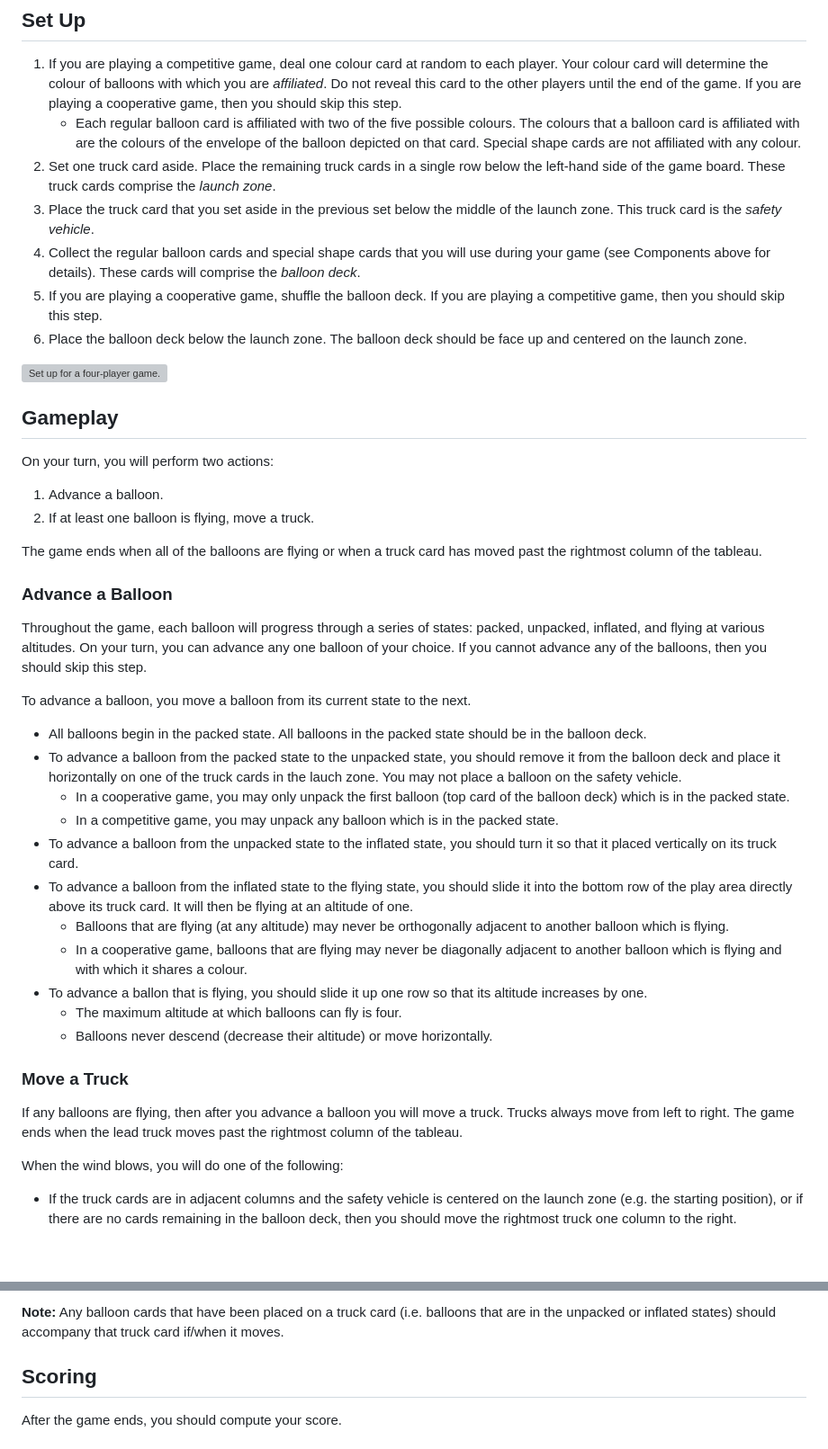
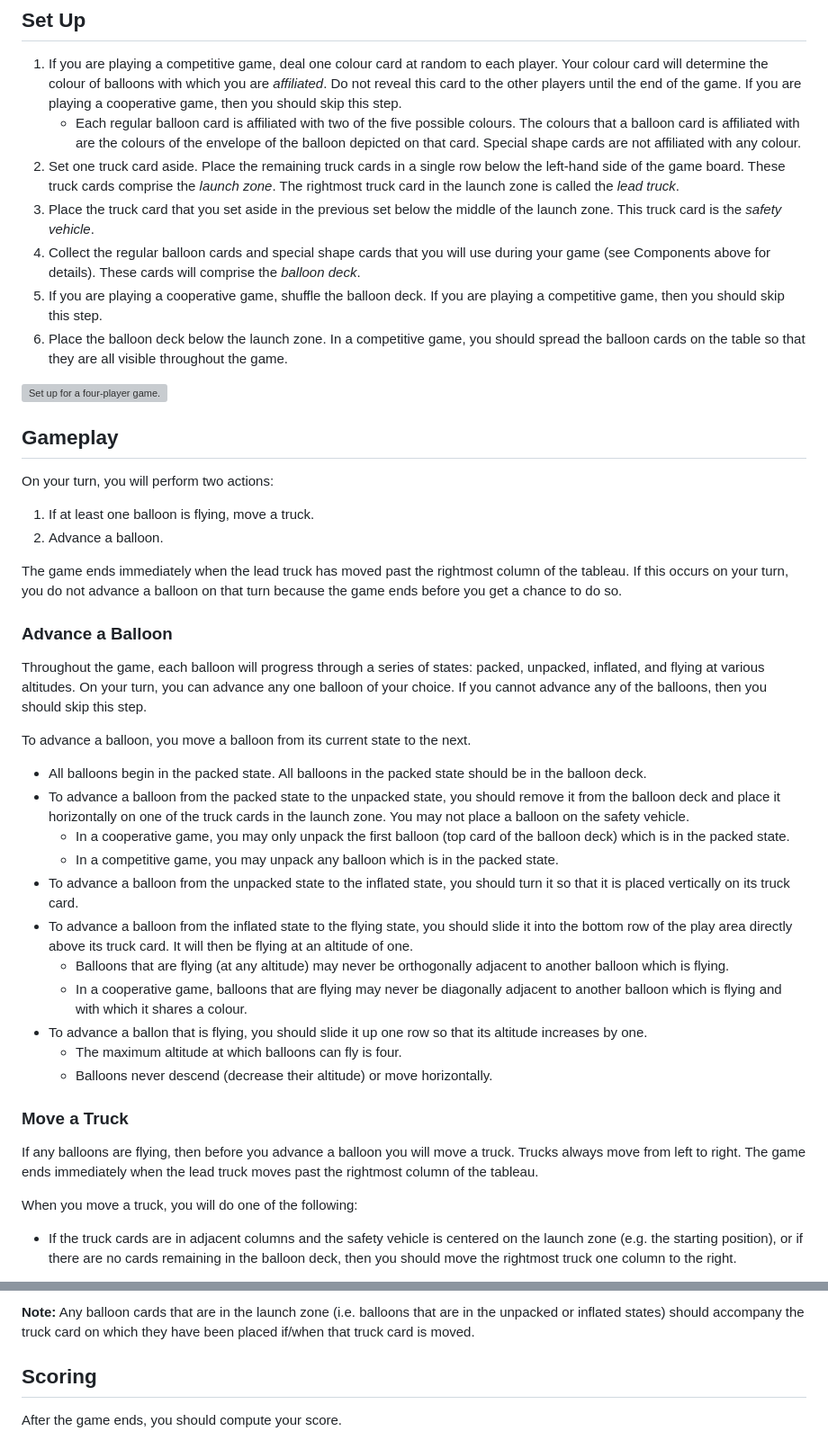
Before and after one commit to michaelpatrickpurcell/balloon-spectacular, a Markdown page: README.md, 2 parts joined by grey strips. Shown: that part at 90% size. Rendered like a GitHub page; blank space fills up the shorter version; grey boxes are pictures that could not be loaded.

```diff
--- a/README.md
+++ b/README.md
@@ -28,30 +28,30 @@ The number of cards of each type that you will use in your game depends on the h
 ## Set Up
   1. If you are playing a competitive game, deal one colour card at random to each player. Your colour card will determine the colour of balloons with which you are _affiliated_. Do not reveal this card to the other players until the end of the game. If you are playing a cooperative game, then you should skip this step.
      - Each regular balloon card is affiliated with two of the five possible colours.  The colours that a balloon card is affiliated with are the colours of the envelope of the balloon depicted on that card. Special shape cards are not affiliated with any colour.
-  2.  Set one truck card aside. Place the remaining truck cards in a single row below the left-hand side of the game board. These truck cards comprise the _launch zone_.
+  2.  Set one truck card aside. Place the remaining truck cards in a single row below the left-hand side of the game board. These truck cards comprise the _launch zone_. The rightmost truck card in the launch zone is called the _lead truck_.
   3. Place the truck card that you set aside in the previous set below the middle of the launch zone. This truck card is the _safety vehicle_.
   3.  Collect the regular balloon cards and special shape cards that you will use during your game (see Components above for details). These cards will comprise the _balloon deck_.
   4.  If you are playing a cooperative game, shuffle the balloon deck. If you are playing a competitive game, then you should skip this step.
-  5.  Place the balloon deck below the launch zone. The balloon deck should be face up and centered on the launch zone.
+  5.  Place the balloon deck below the launch zone. In a competitive game, you should spread the balloon cards on the table so that they are all visible throughout the game.
 
 ![Set up for a four-player game.](set_up_diagram.jpg)
 
 ## Gameplay
 On your turn, you will perform two actions:
-  1. Advance a balloon.
-  2. If at least one balloon is flying, move a truck.
+  1. If at least one balloon is flying, move a truck.
+  2. Advance a balloon.
 
-The game ends when all of the balloons are flying or when a truck card has moved past the rightmost column of the tableau.
+The game ends immediately when the lead truck has moved past the rightmost column of the tableau. If this occurs on your turn, you do not advance a balloon on that turn because the game ends before you get a chance to do so.
 
 ### Advance a Balloon
 Throughout the game, each balloon will progress through a series of states: packed, unpacked, inflated, and flying at various altitudes. On your turn, you can advance any one balloon of your choice. If you cannot advance any of the balloons, then you should skip this step.
 
 To advance a balloon, you move a balloon from its current state to the next.
   - All balloons begin in the packed state. All balloons in the packed state should be in the balloon deck.
-  - To advance a balloon from the packed state to the unpacked state, you should remove it from the balloon deck and place it horizontally on one of the truck cards in the lauch zone. You may not place a balloon on the safety vehicle.
+  - To advance a balloon from the packed state to the unpacked state, you should remove it from the balloon deck and place it horizontally on one of the truck cards in the launch zone. You may not place a balloon on the safety vehicle.
      - In a cooperative game, you may only unpack the first balloon (top card of the balloon deck) which is in the packed state.
      - In a competitive game, you may unpack any balloon which is in the packed state.
-- To advance a balloon from the unpacked state to the inflated state, you should turn it so that it placed vertically on its truck card.
+- To advance a balloon from the unpacked state to the inflated state, you should turn it so that it is placed vertically on its truck card.
 - To advance a balloon from the inflated state to the flying state, you should slide it into the bottom row of the play area directly above its truck card. It will then be flying at an altitude of one.
    - Balloons that are flying (at any altitude) may never be orthogonally adjacent to another balloon which is flying.
    - In a cooperative game, balloons that are flying may never be diagonally adjacent to another balloon which is flying and with which it shares a colour.
@@ -59,9 +59,10 @@ To advance a balloon, you move a balloon from its current state to the next.
    - The maximum altitude at which balloons can fly is four.
    - Balloons never descend (decrease their altitude) or move horizontally.
 
+
 ### Move a Truck
-If any balloons are flying, then after you advance a balloon you will move a truck. Trucks always move from left to right. The game ends when the lead truck moves past the rightmost column of the tableau.
+If any balloons are flying, then before you advance a balloon you will move a truck. Trucks always move from left to right. The game ends immediately when the lead truck moves past the rightmost column of the tableau.
 
-When the wind blows, you will do one of the following:
+When you move a truck, you will do one of the following:
   - If the truck cards are in adjacent columns and the safety vehicle is centered on the launch zone (e.g. the starting position), or if there are no cards remaining in the balloon deck, then you should move the rightmost truck one column to the right.
 
@@ -77,5 +78,5 @@ When the wind blows, you will do one of the following:
 
-__Note:__ Any balloon cards that have been placed on a truck card (i.e. balloons that are in the unpacked or inflated states) should accompany that truck card if/when it moves.
+__Note:__ Any balloon cards that are in the launch zone (i.e. balloons that are in the unpacked or inflated states) should accompany the truck card on which they have been placed if/when that truck card is moved.
 
 ## Scoring
 After the game ends, you should compute your score.
```
Also changed, not shown: other parts of README.md (+3 -3 lines).
